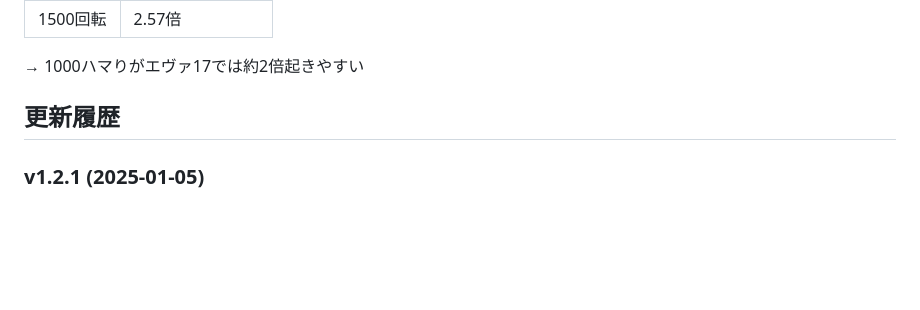
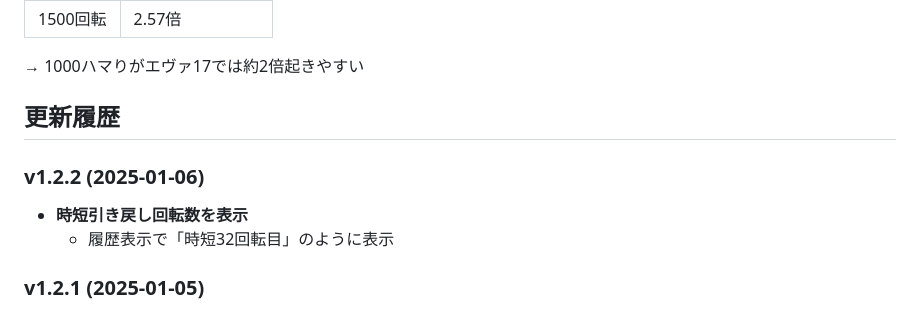
Before and after one commit to tatsuhitofuruta/pachinko-simulator, a Markdown page: README.md, the part around the change. Drawn GitHub-style; blank space fills up the shorter version.

Commit message:
docs: v1.2.2パッチノート追加

```diff
--- a/README.md
+++ b/README.md
@@ -188,6 +188,10 @@ python eva_simulator.py --play --machine eva17
 
 ## 更新履歴
 
+### v1.2.2 (2025-01-06)
+- **時短引き戻し回転数を表示**
+  - 履歴表示で「時短32回転目」のように表示
+
 ### v1.2.1 (2025-01-05)
 - **残保留数を修正**
   - EVA15: 4個
```
